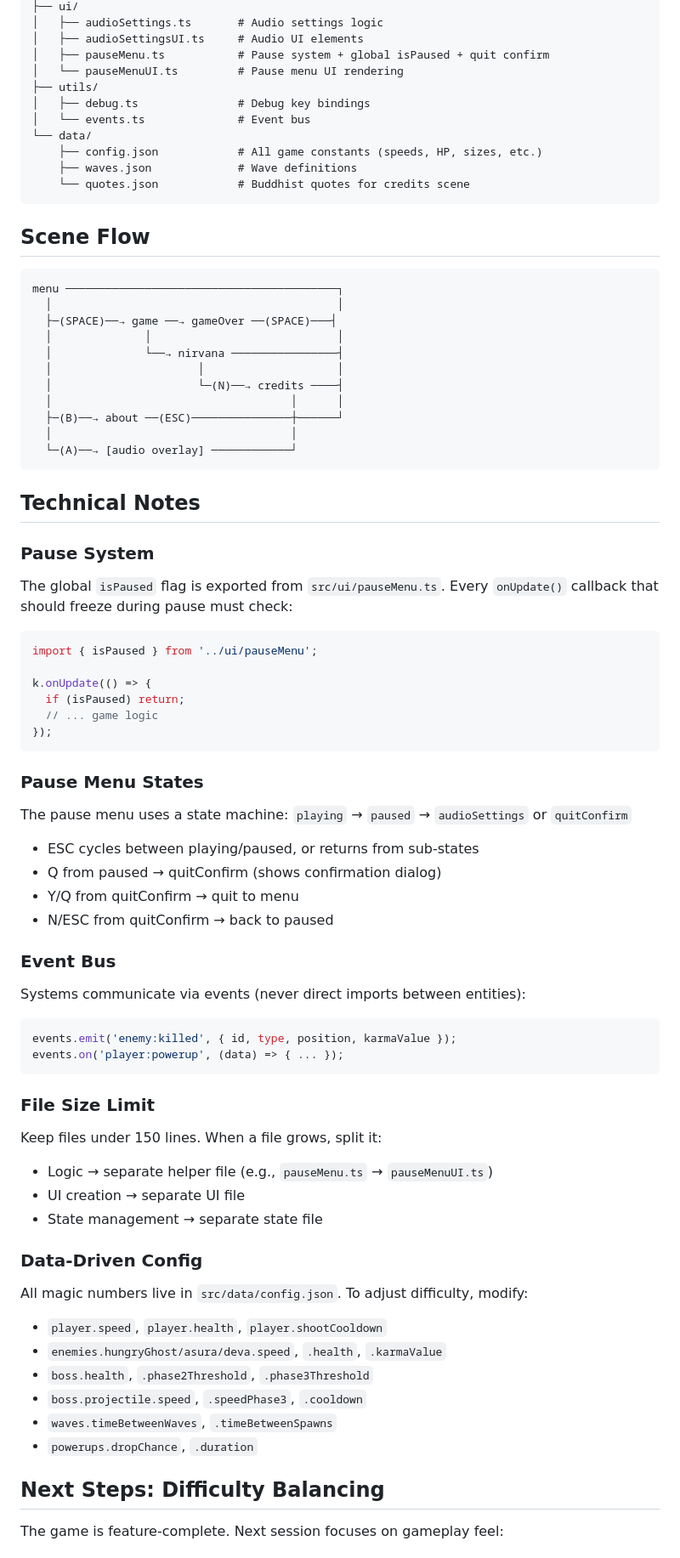
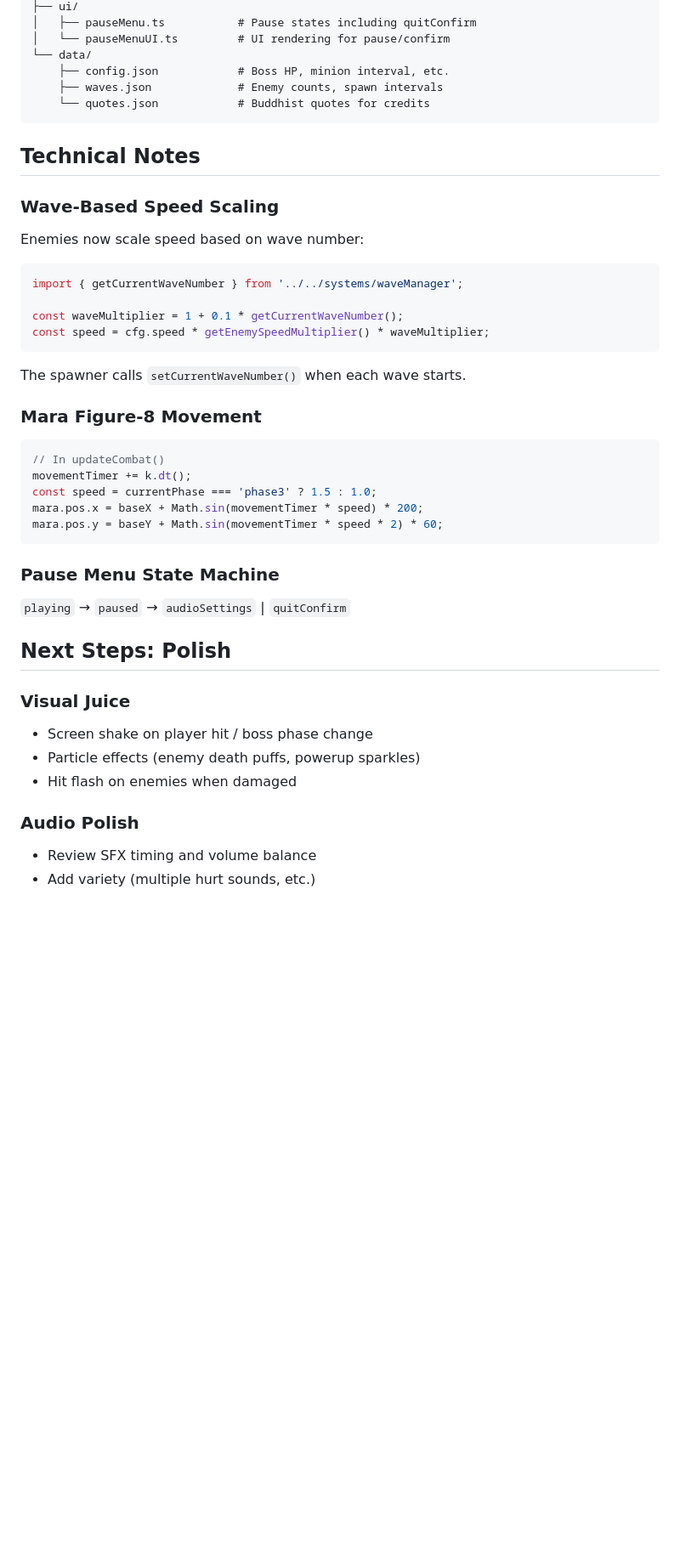
Before and after one commit to shpeegleboop/dharma-invaders, a Markdown page: DAY_ONE_HANDOFF.md, the part around one of its changes. Shown at 85% size. Drawn GitHub-style; blank space fills up the shorter version.

````diff
--- a/DAY_ONE_HANDOFF.md
+++ b/DAY_ONE_HANDOFF.md
@@ -94,76 +123,45 @@ src/
 ├── ui/
-│   ├── audioSettings.ts       # Audio settings logic
-│   ├── audioSettingsUI.ts     # Audio UI elements
-│   ├── pauseMenu.ts           # Pause system + global isPaused + quit confirm
-│   └── pauseMenuUI.ts         # Pause menu UI rendering
-├── utils/
-│   ├── debug.ts               # Debug key bindings
-│   └── events.ts              # Event bus
+│   ├── pauseMenu.ts           # Pause states including quitConfirm
+│   └── pauseMenuUI.ts         # UI rendering for pause/confirm
 └── data/
-    ├── config.json            # All game constants (speeds, HP, sizes, etc.)
-    ├── waves.json             # Wave definitions
-    └── quotes.json            # Buddhist quotes for credits scene
-```
-
-## Scene Flow
-
-```
-menu ─────────────────────────────────────────┐
-  │                                           │
-  ├─(SPACE)──→ game ──→ gameOver ──(SPACE)───┤
-  │              │                            │
-  │              └──→ nirvana ────────────────┤
-  │                      │                    │
-  │                      └─(N)──→ credits ────┤
-  │                                    │      │
-  ├─(B)──→ about ──(ESC)───────────────┼──────┘
-  │                                    │
-  └─(A)──→ [audio overlay] ────────────┘
+    ├── config.json            # Boss HP, minion interval, etc.
+    ├── waves.json             # Enemy counts, spawn intervals
+    └── quotes.json            # Buddhist quotes for credits
 ```
 
 ## Technical Notes
 
-### Pause System
-The global `isPaused` flag is exported from `src/ui/pauseMenu.ts`. Every `onUpdate()` callback that should freeze during pause must check:
+### Wave-Based Speed Scaling
+Enemies now scale speed based on wave number:
 ```typescript
-import { isPaused } from '../ui/pauseMenu';
+import { getCurrentWaveNumber } from '../../systems/waveManager';
 
-k.onUpdate(() => {
-  if (isPaused) return;
-  // ... game logic
-});
+const waveMultiplier = 1 + 0.1 * getCurrentWaveNumber();
+const speed = cfg.speed * getEnemySpeedMultiplier() * waveMultiplier;
 ```
 
-### Pause Menu States
-The pause menu uses a state machine: `playing` → `paused` → `audioSettings` or `quitConfirm`
-- ESC cycles between playing/paused, or returns from sub-states
-- Q from paused → quitConfirm (shows confirmation dialog)
-- Y/Q from quitConfirm → quit to menu
-- N/ESC from quitConfirm → back to paused
+The spawner calls `setCurrentWaveNumber()` when each wave starts.
 
-### Event Bus
-Systems communicate via events (never direct imports between entities):
+### Mara Figure-8 Movement
 ```typescript
-events.emit('enemy:killed', { id, type, position, karmaValue });
-events.on('player:powerup', (data) => { ... });
+// In updateCombat()
+movementTimer += k.dt();
+const speed = currentPhase === 'phase3' ? 1.5 : 1.0;
+mara.pos.x = baseX + Math.sin(movementTimer * speed) * 200;
+mara.pos.y = baseY + Math.sin(movementTimer * speed * 2) * 60;
 ```
 
-### File Size Limit
-Keep files under 150 lines. When a file grows, split it:
-- Logic → separate helper file (e.g., `pauseMenu.ts` → `pauseMenuUI.ts`)
-- UI creation → separate UI file
-- State management → separate state file
+### Pause Menu State Machine
+`playing` → `paused` → `audioSettings` | `quitConfirm`
 
-### Data-Driven Config
-All magic numbers live in `src/data/config.json`. To adjust difficulty, modify:
-- `player.speed`, `player.health`, `player.shootCooldown`
-- `enemies.hungryGhost/asura/deva.speed`, `.health`, `.karmaValue`
-- `boss.health`, `.phase2Threshold`, `.phase3Threshold`
-- `boss.projectile.speed`, `.speedPhase3`, `.cooldown`
-- `waves.timeBetweenWaves`, `.timeBetweenSpawns`
-- `powerups.dropChance`, `.duration`
+## Next Steps: Polish
 
-## Next Steps: Difficulty Balancing
+### Visual Juice
+- Screen shake on player hit / boss phase change
+- Particle effects (enemy death puffs, powerup sparkles)
+- Hit flash on enemies when damaged
 
-The game is feature-complete. Next session focuses on gameplay feel:
+### Audio Polish
+- Review SFX timing and volume balance
+- Add variety (multiple hurt sounds, etc.)
 
````
Also changed, not shown: other parts of DAY_ONE_HANDOFF.md (+100 -86 lines).
